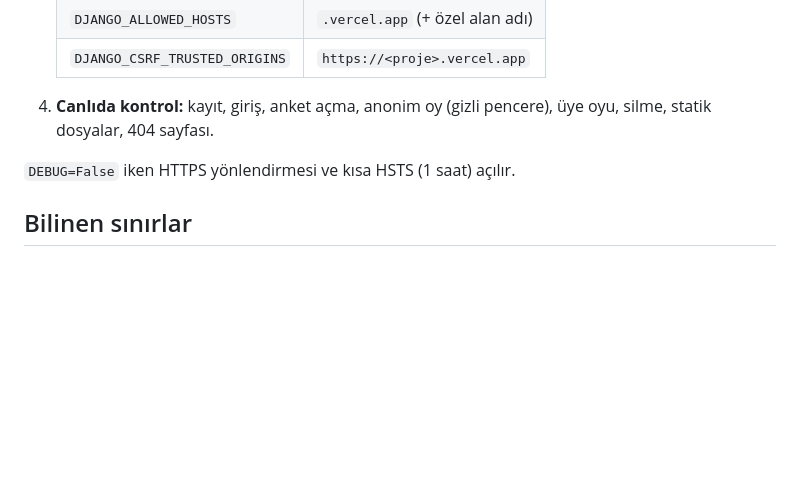
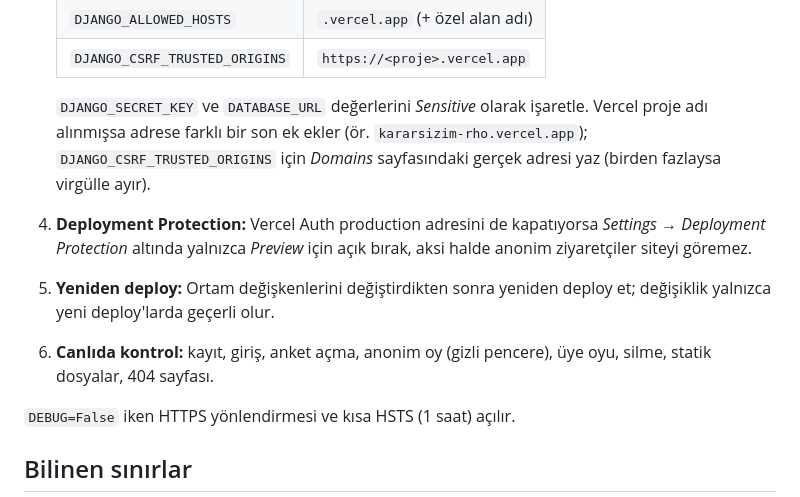
Before and after one commit to firatalcin/Kararsizim, a Markdown page: README.md, the part around the change. Drawn GitHub-style; blank space fills up the shorter version.

Commit message:
Faz 5: Yayına alma notları (README)
Co-Authored-By: Claude Sonnet 5.5 <noreply@anthropic.com>

```diff
--- a/README.md
+++ b/README.md
@@ -127,7 +127,11 @@ Gerçek değerleri (secret key, veritabanı parolası) asla repoya yazma; `.env`
    | `DATABASE_URL` | transaction pooler (6543) |
    | `DJANGO_ALLOWED_HOSTS` | `.vercel.app` (+ özel alan adı) |
    | `DJANGO_CSRF_TRUSTED_ORIGINS` | `https://<proje>.vercel.app` |
-4. **Canlıda kontrol:** kayıt, giriş, anket açma, anonim oy (gizli pencere), üye oyu, silme, statik dosyalar, 404 sayfası.
+
+   `DJANGO_SECRET_KEY` ve `DATABASE_URL` değerlerini *Sensitive* olarak işaretle. Vercel proje adı alınmışsa adrese farklı bir son ek ekler (ör. `kararsizim-rho.vercel.app`); `DJANGO_CSRF_TRUSTED_ORIGINS` için *Domains* sayfasındaki gerçek adresi yaz (birden fazlaysa virgülle ayır).
+4. **Deployment Protection:** Vercel Auth production adresini de kapatıyorsa *Settings → Deployment Protection* altında yalnızca *Preview* için açık bırak, aksi halde anonim ziyaretçiler siteyi göremez.
+5. **Yeniden deploy:** Ortam değişkenlerini değiştirdikten sonra yeniden deploy et; değişiklik yalnızca yeni deploy'larda geçerli olur.
+6. **Canlıda kontrol:** kayıt, giriş, anket açma, anonim oy (gizli pencere), üye oyu, silme, statik dosyalar, 404 sayfası.
 
 `DEBUG=False` iken HTTPS yönlendirmesi ve kısa HSTS (1 saat) açılır.
 
```
